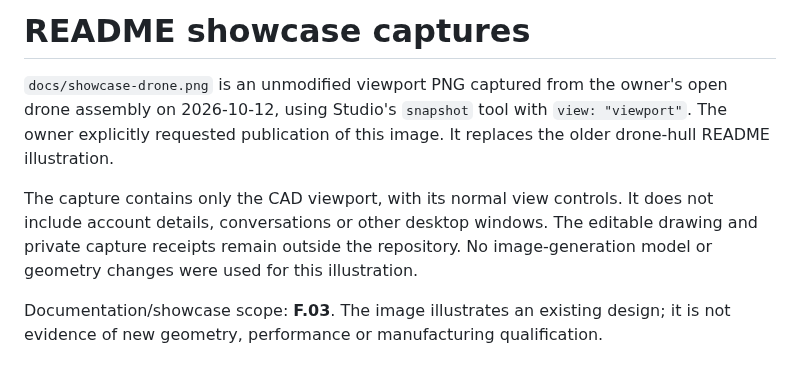
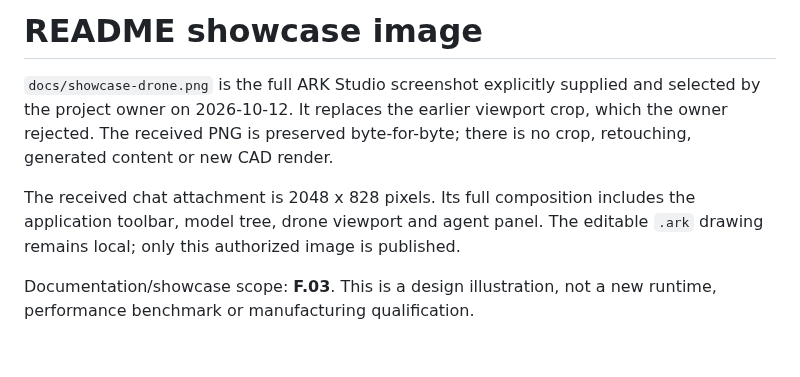
Before and after one commit to CenturyMesh/Ark, a Markdown page: docs/design/showcase-captures.md, the part around the change. Rendered like a GitHub page.

```diff
--- a/docs/design/showcase-captures.md
+++ b/docs/design/showcase-captures.md
@@ -1,14 +1,13 @@
-# README showcase captures
+# README showcase image
 
-`docs/showcase-drone.png` is an unmodified viewport PNG captured from the owner's
-open drone assembly on 2026-10-12, using Studio's `snapshot` tool with
-`view: "viewport"`. The owner explicitly requested publication of this image.
-It replaces the older drone-hull README illustration.
+`docs/showcase-drone.png` is the full ARK Studio screenshot explicitly supplied
+and selected by the project owner on 2026-10-12. It replaces the earlier viewport
+crop, which the owner rejected. The received PNG is preserved byte-for-byte;
+there is no crop, retouching, generated content or new CAD render.
 
-The capture contains only the CAD viewport, with its normal view controls. It
-does not include account details, conversations or other desktop windows. The
-editable drawing and private capture receipts remain outside the repository.
-No image-generation model or geometry changes were used for this illustration.
+The received chat attachment is 2048 x 828 pixels. Its full composition includes
+the application toolbar, model tree, drone viewport and agent panel. The editable
+`.ark` drawing remains local; only this authorized image is published.
 
-Documentation/showcase scope: **F.03**. The image illustrates an existing design;
-it is not evidence of new geometry, performance or manufacturing qualification.
+Documentation/showcase scope: **F.03**. This is a design illustration, not a new
+runtime, performance benchmark or manufacturing qualification.
```
Also changed, not shown: README.md (+11 -2 lines), docs/showcase-drone.png.
